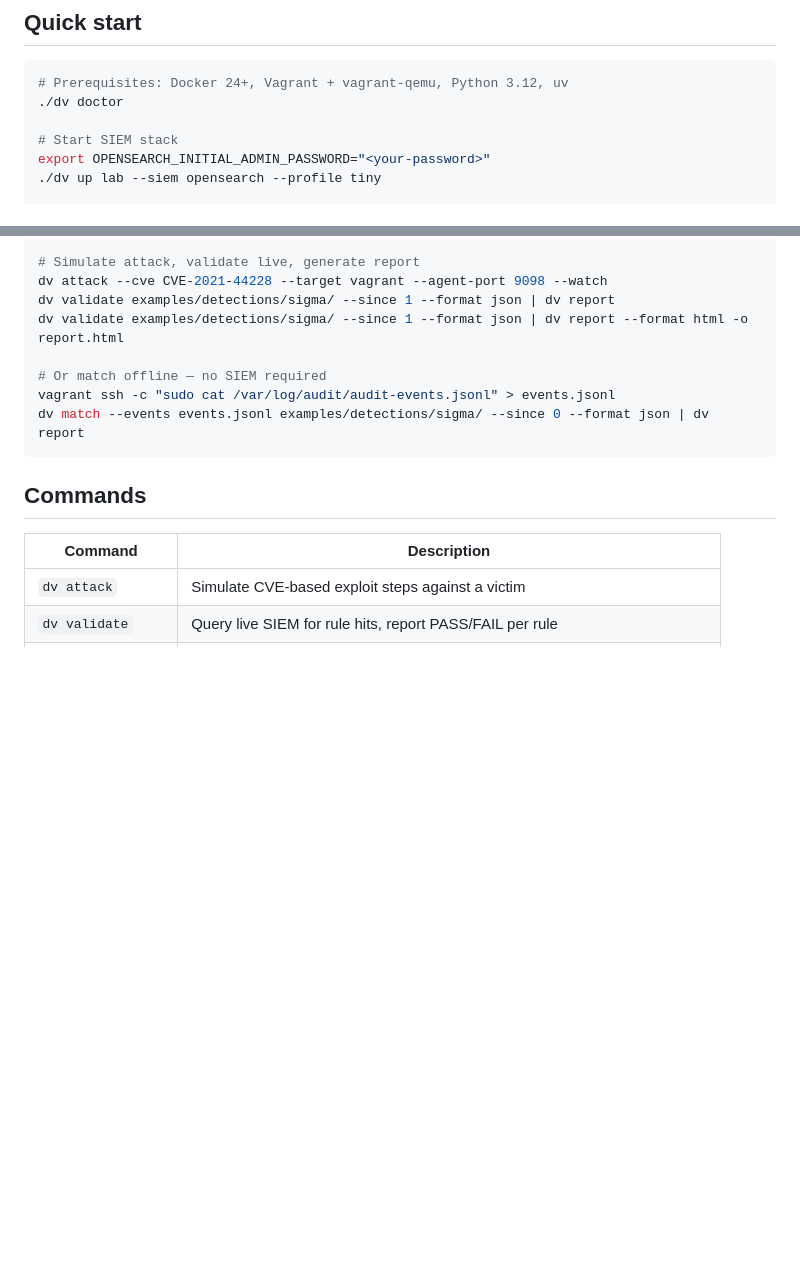
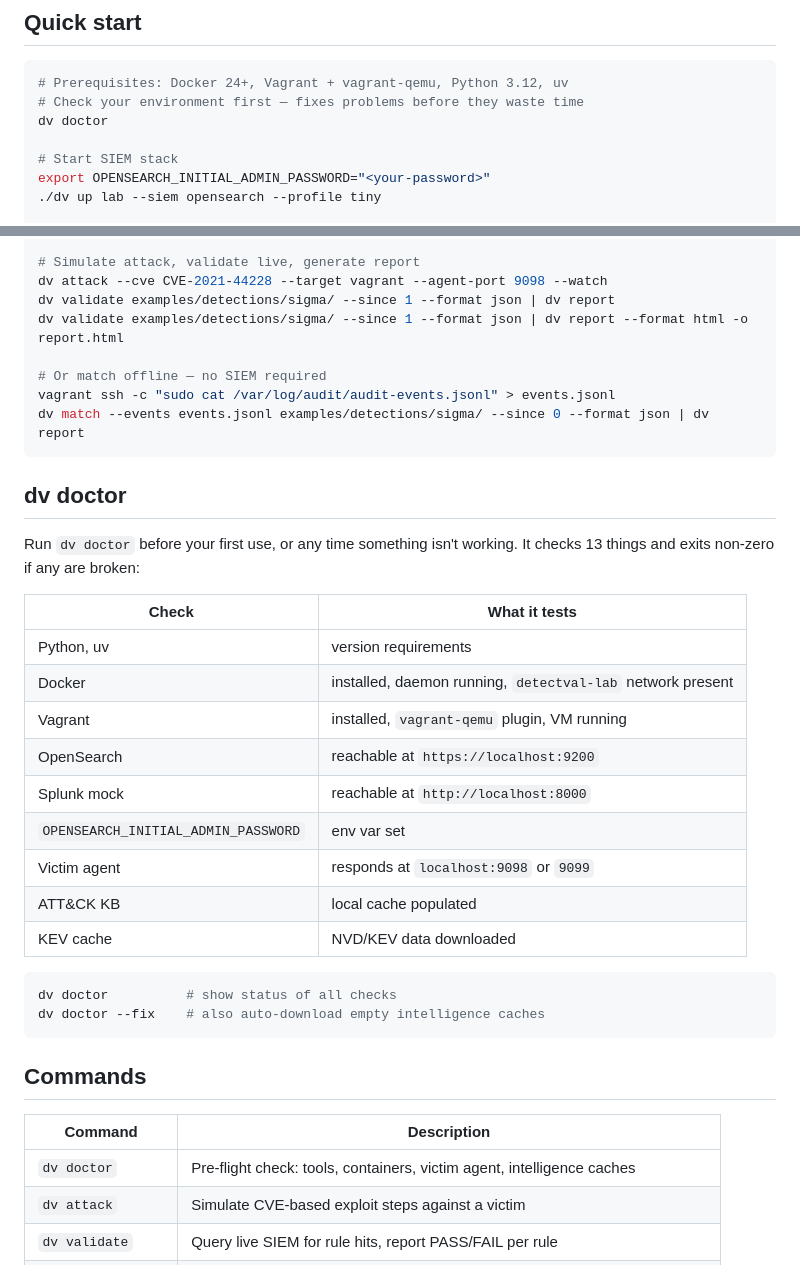
Before and after one commit to saadabbasi-playground/detectionvalidation, a Markdown page: docs/index.md, 2 parts joined by grey strips. Drawn GitHub-style; blank space fills up the shorter version.

````diff
--- a/docs/index.md
+++ b/docs/index.md
@@ -6,7 +6,8 @@ Multi-SIEM detection validation platform. Simulate CVE-based attacks against a r
 
 ```bash
 # Prerequisites: Docker 24+, Vagrant + vagrant-qemu, Python 3.12, uv
-./dv doctor
+# Check your environment first — fixes problems before they waste time
+dv doctor
 
 # Start SIEM stack
 export OPENSEARCH_INITIAL_ADMIN_PASSWORD="<your-password>"
@@ -25,10 +26,33 @@ vagrant ssh -c "sudo cat /var/log/audit/audit-events.jsonl" > events.jsonl
 dv match --events events.jsonl examples/detections/sigma/ --since 0 --format json | dv report
 ```
 
+## dv doctor
+
+Run `dv doctor` before your first use, or any time something isn't working.
+It checks 13 things and exits non-zero if any are broken:
+
+| Check | What it tests |
+|---|---|
+| Python, uv | version requirements |
+| Docker | installed, daemon running, `detectval-lab` network present |
+| Vagrant | installed, `vagrant-qemu` plugin, VM running |
+| OpenSearch | reachable at `https://localhost:9200` |
+| Splunk mock | reachable at `http://localhost:8000` |
+| `OPENSEARCH_INITIAL_ADMIN_PASSWORD` | env var set |
+| Victim agent | responds at `localhost:9098` or `9099` |
+| ATT&CK KB | local cache populated |
+| KEV cache | NVD/KEV data downloaded |
+
+```bash
+dv doctor          # show status of all checks
+dv doctor --fix    # also auto-download empty intelligence caches
+```
+
 ## Commands
 
 | Command | Description |
 |---|---|
+| `dv doctor` | Pre-flight check: tools, containers, victim agent, intelligence caches |
 | `dv attack` | Simulate CVE-based exploit steps against a victim |
 | `dv validate` | Query live SIEM for rule hits, report PASS/FAIL per rule |
 | `dv match` | Same evaluation offline against a local JSONL event file |
````
Also changed, not shown: README.md (+40 -6 lines).
